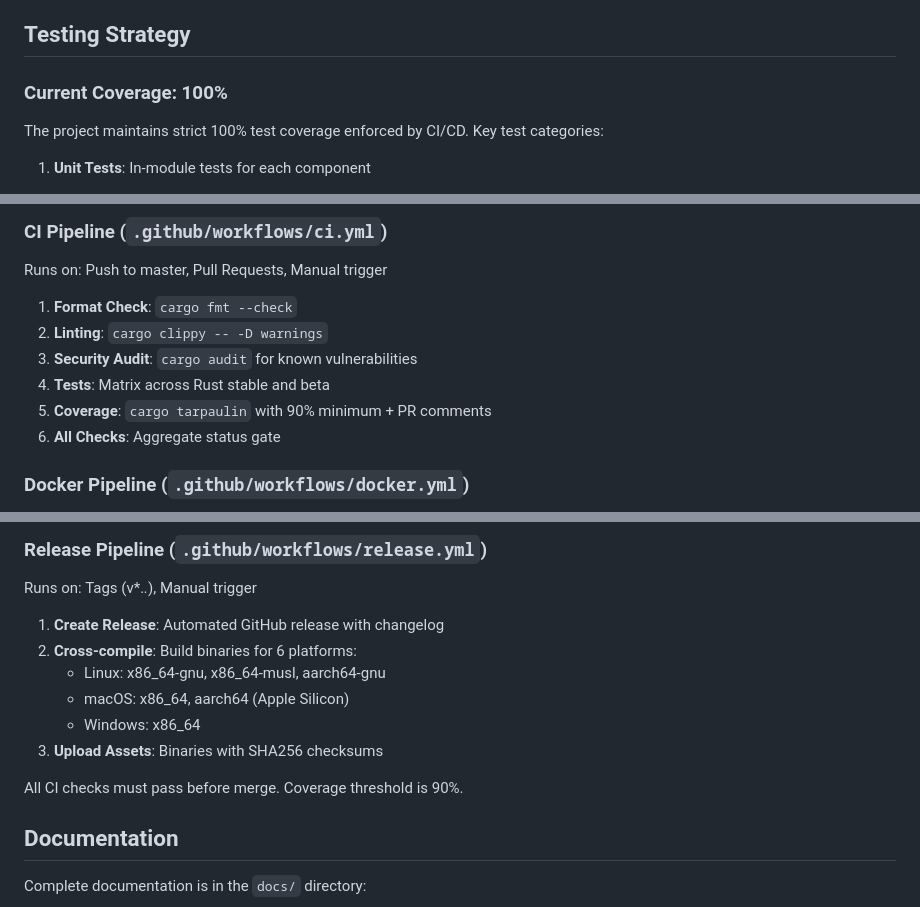
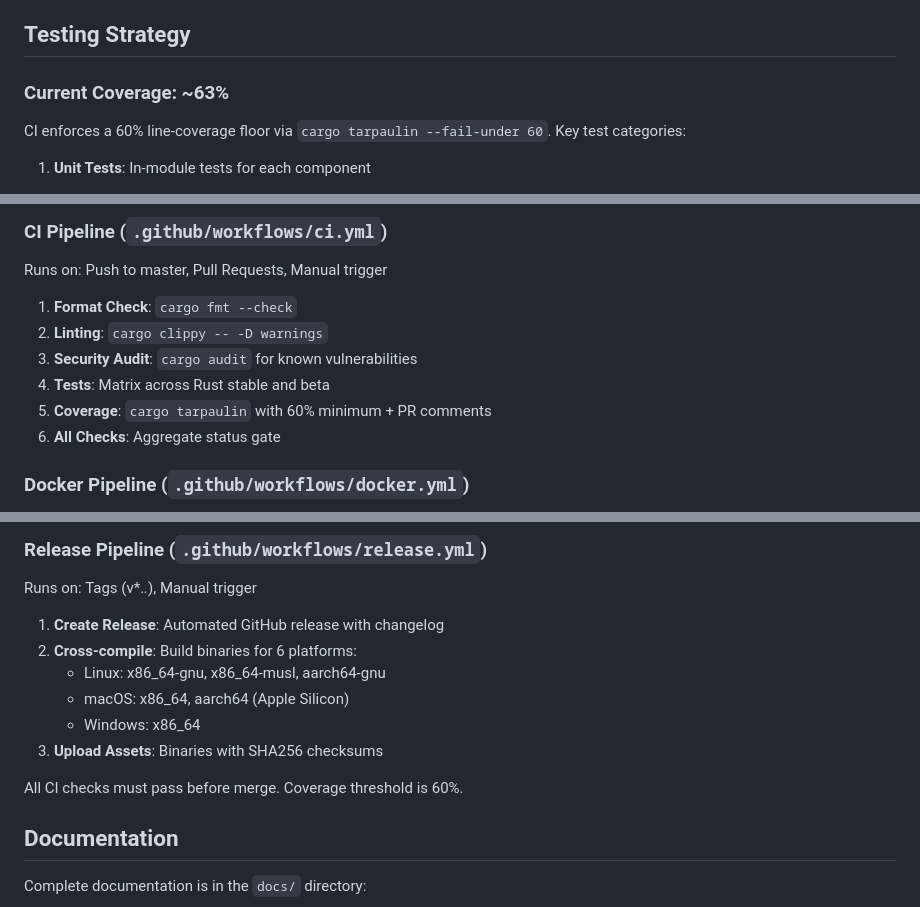
Before and after one commit to duyet/llm-over-dns, a Markdown page: CLAUDE.md, 3 parts joined by grey strips. Rendered like a GitHub page.

```diff
--- a/CLAUDE.md
+++ b/CLAUDE.md
@@ -177,9 +177,9 @@ The `LlmClient` supports automatic fallback across multiple models (configured v
 
 ## Testing Strategy
 
-### Current Coverage: 100%
+### Current Coverage: ~63%
 
-The project maintains strict 100% test coverage enforced by CI/CD. Key test categories:
+CI enforces a 60% line-coverage floor via `cargo tarpaulin --fail-under 60`. Key test categories:
 
 1. **Unit Tests**: In-module tests for each component
    - `src/config.rs`: Config loading, validation, environment precedence
@@ -237,7 +237,7 @@ Runs on: Push to master, Pull Requests, Manual trigger
 2. **Linting**: `cargo clippy -- -D warnings`
 3. **Security Audit**: `cargo audit` for known vulnerabilities
 4. **Tests**: Matrix across Rust stable and beta
-5. **Coverage**: `cargo tarpaulin` with 90% minimum + PR comments
+5. **Coverage**: `cargo tarpaulin` with 60% minimum + PR comments
 6. **All Checks**: Aggregate status gate
 
 ### Docker Pipeline (`.github/workflows/docker.yml`)
@@ -258,7 +258,7 @@ Runs on: Tags (v*.*.*), Manual trigger
    - Windows: x86_64
 3. **Upload Assets**: Binaries with SHA256 checksums
 
-All CI checks must pass before merge. Coverage threshold is 90%.
+All CI checks must pass before merge. Coverage threshold is 60%.
 
 ## Documentation
 
```
Also changed, not shown: other parts of CLAUDE.md (+2 -2 lines), README.md (+5 -5 lines), docs/architecture.md (+1 -1 lines).
